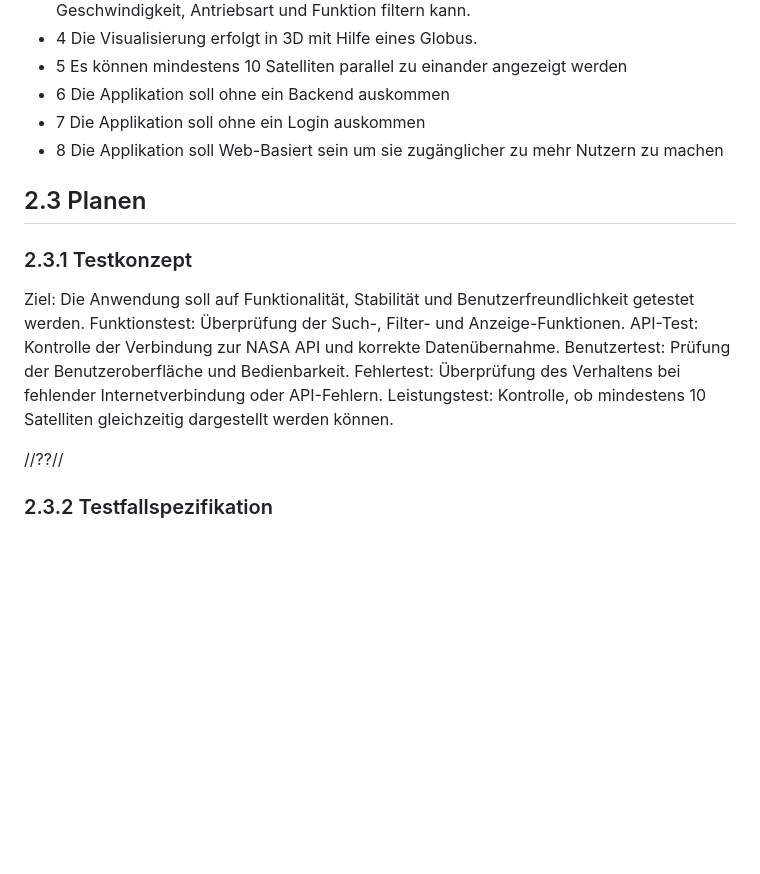
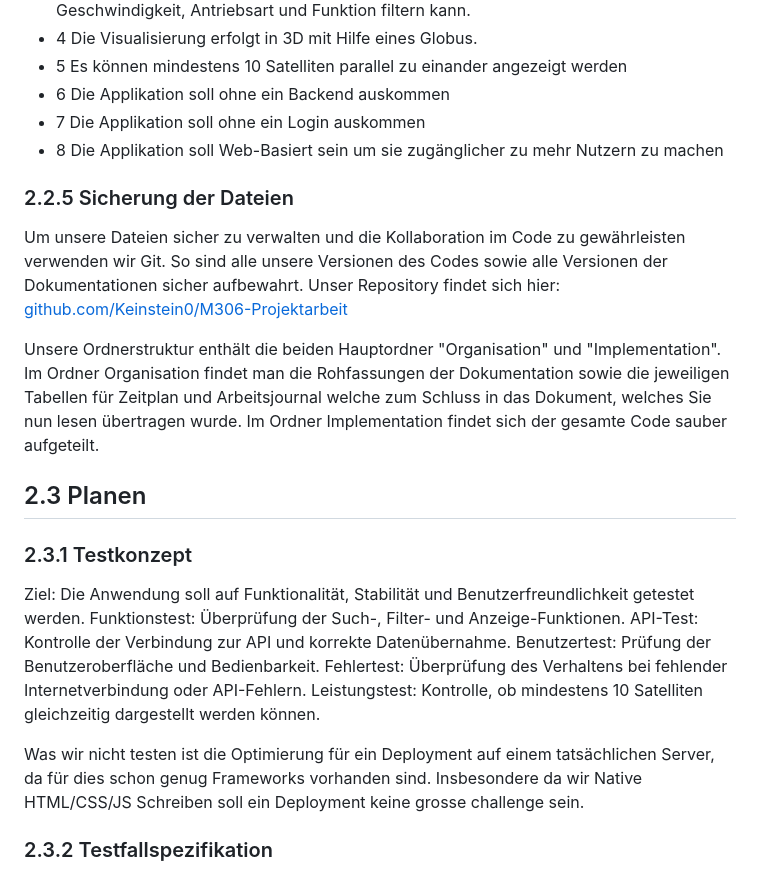
Before and after one commit to Keinstein0/M306-Projektarbeit, a Markdown page: organisation/documentation.md, the part around one of its changes. Rendered like a GitHub page; blank space fills up the shorter version.

```diff
--- a/organisation/documentation.md
+++ b/organisation/documentation.md
@@ -107,18 +107,23 @@ Die IPA wird natürlich nach den gegebenen Kriterien optimiert und gewertet. Dah
 - 7 Die Applikation soll ohne ein Login auskommen
 - 8 Die Applikation soll Web-Basiert sein um sie zugänglicher zu mehr Nutzern zu machen
 
+### 2.2.5 Sicherung der Dateien
+Um unsere Dateien sicher zu verwalten und die Kollaboration im Code zu gewährleisten verwenden wir Git. So sind alle unsere Versionen des Codes sowie alle Versionen der Dokumentationen sicher aufbewahrt. Unser Repository findet sich hier:
+[github.com/Keinstein0/M306-Projektarbeit](https://github.com/Keinstein0/M306-Projektarbeit)
+
+Unsere Ordnerstruktur enthält die beiden Hauptordner "Organisation" und "Implementation". Im Ordner Organisation findet man die Rohfassungen der Dokumentation sowie die jeweiligen Tabellen für Zeitplan und Arbeitsjournal welche zum Schluss in das Dokument, welches Sie nun lesen übertragen wurde. Im Ordner Implementation findet sich der gesamte Code sauber aufgeteilt.
+
 ## 2.3 Planen
 
 ### 2.3.1 Testkonzept
 Ziel: Die Anwendung soll auf Funktionalität, Stabilität und Benutzerfreundlichkeit getestet werden.
 Funktionstest: Überprüfung der Such-, Filter- und Anzeige-Funktionen.
-API-Test: Kontrolle der Verbindung zur NASA API und korrekte Datenübernahme.
+API-Test: Kontrolle der Verbindung zur API und korrekte Datenübernahme.
 Benutzertest: Prüfung der Benutzeroberfläche und Bedienbarkeit.
 Fehlertest: Überprüfung des Verhaltens bei fehlender Internetverbindung oder API-Fehlern.
 Leistungstest: Kontrolle, ob mindestens 10 Satelliten gleichzeitig dargestellt werden können.
 
-//??//
-
+Was wir nicht testen ist die Optimierung für ein Deployment auf einem tatsächlichen Server, da für dies schon genug Frameworks vorhanden sind. Insbesondere da wir Native HTML/CSS/JS Schreiben soll ein Deployment keine grosse challenge sein.
 
 ### 2.3.2 Testfallspezifikation
 Wir erstellten Testfälle um unser Projekt effektiv testen zu können und um herauszufinden wenn wir die von uns gesetzten Ziele erreicht haben. Hierfür erstellten wir 6 Passende Testfälle und sie beziehen sich direkt auf unsere Anforderungen
```
Also changed, not shown: other parts of organisation/documentation.md (+6 -6 lines), organisation/assets/interaction2.png (added), 1 other file.
